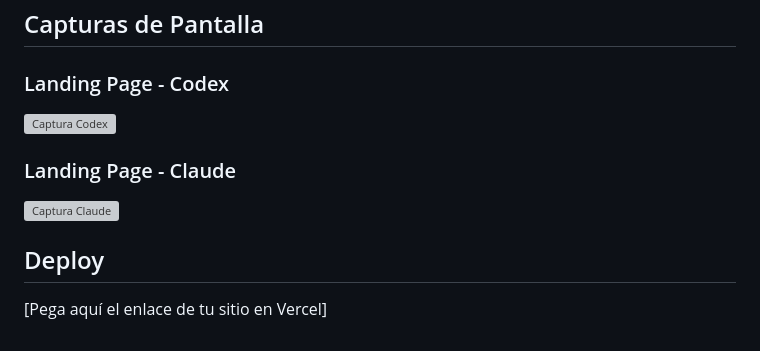
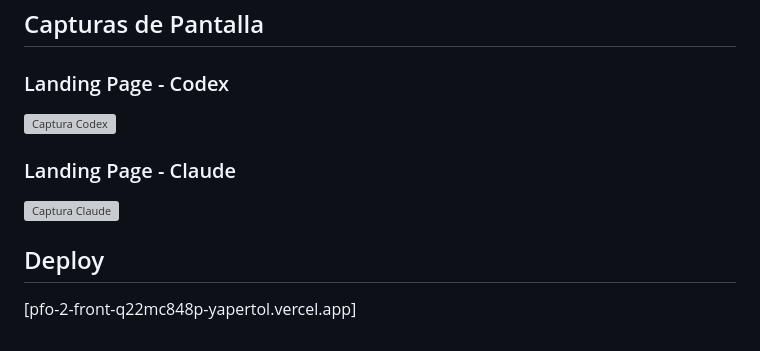
Before and after one commit to yahirperez2899-dotcom/PFO2_Front_end, a Markdown page: README.md, the part around one of its changes. Rendered like a GitHub page; grey boxes are pictures that could not be loaded.

Commit message:
Update README.md
2º update readme

```diff
--- a/README.md
+++ b/README.md
@@ -252,3 +252,3 @@ Produce the complete implementation without requiring additional prompts.
 
 ## Deploy
-[Pega aquí el enlace de tu sitio en Vercel]
+[pfo-2-front-q22mc848p-yapertol.vercel.app]
```
Also changed, not shown: other parts of README.md (+2 -2 lines).
